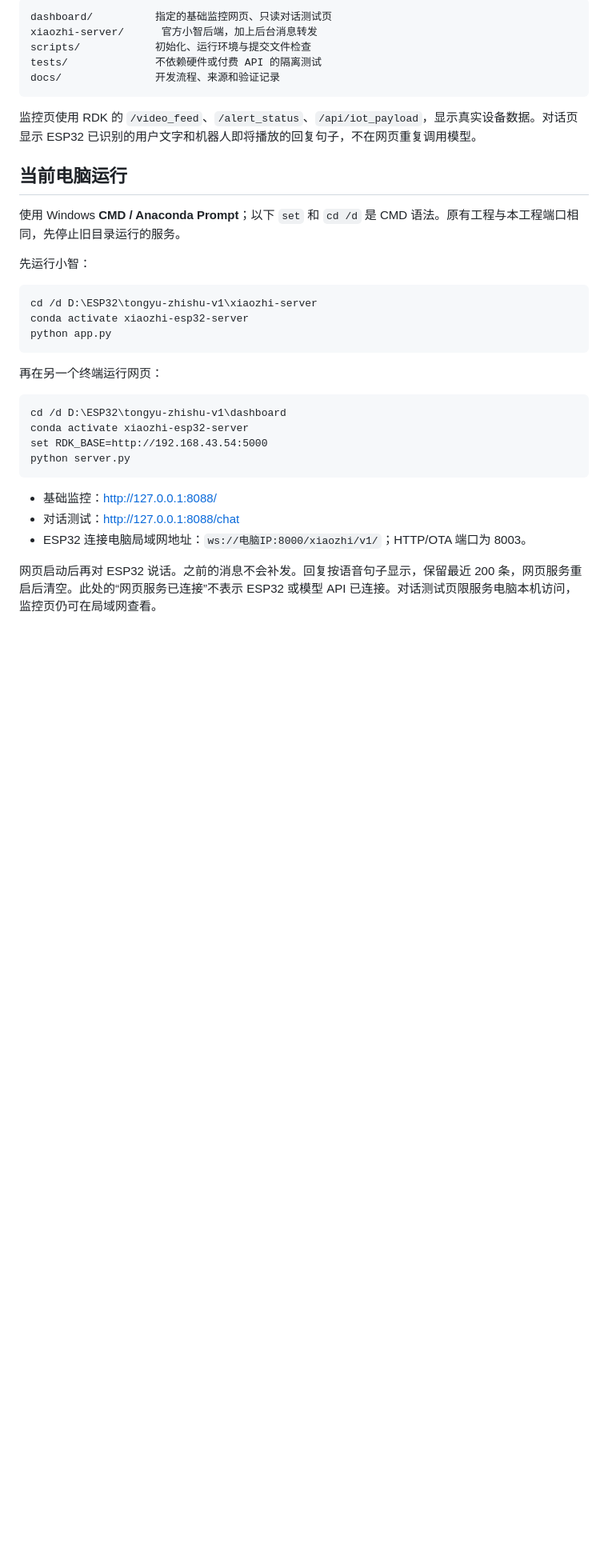
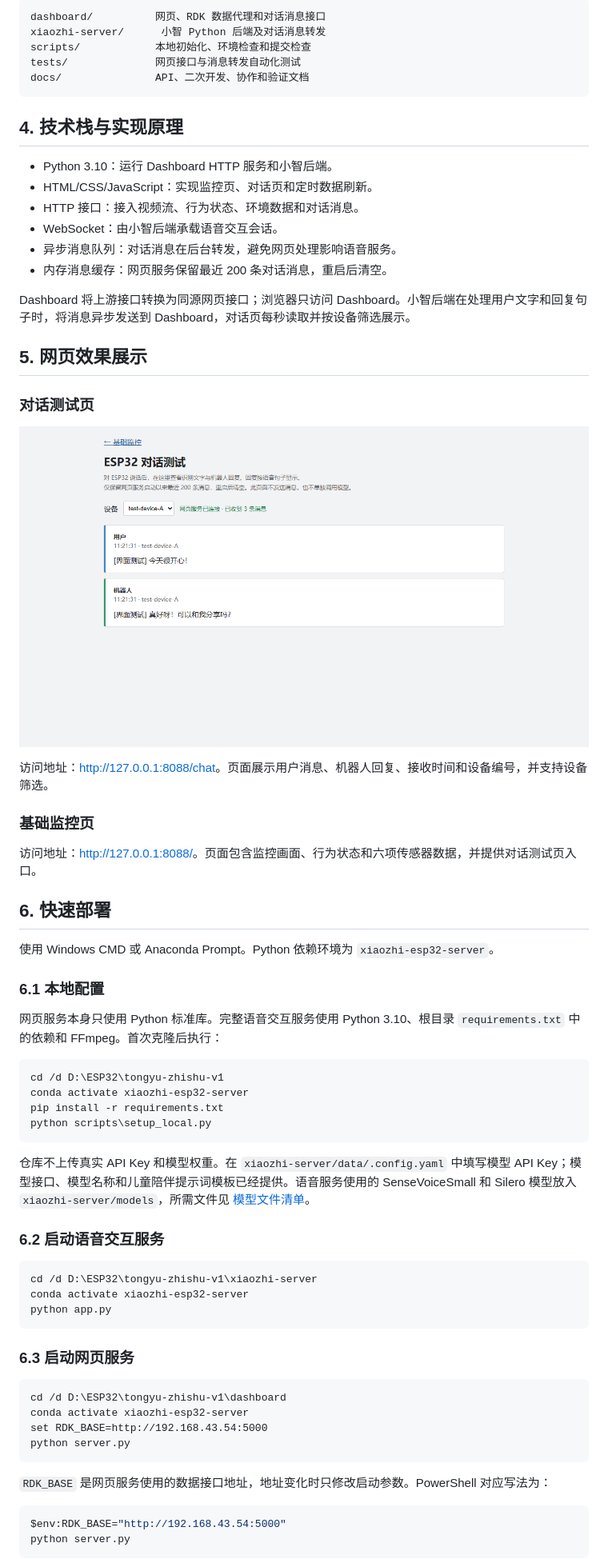
Before and after one commit to 2796923149akeman-jpg/tongyu-zhishu, a Markdown page: README.md, the part around one of its changes. Shown at 80% size. GitHub-like rendering; pictures changed too: docs/assets/dialogue-test.png (added); blank space fills up the shorter version.

````diff
--- a/README.md
+++ b/README.md
@@ -6,19 +33,53 @@
 
 ```text
-dashboard/          指定的基础监控网页、只读对话测试页
-xiaozhi-server/      官方小智后端，加上后台消息转发
-scripts/            初始化、运行环境与提交文件检查
-tests/              不依赖硬件或付费 API 的隔离测试
-docs/               开发流程、来源和验证记录
+dashboard/          网页、RDK 数据代理和对话消息接口
+xiaozhi-server/      小智 Python 后端及对话消息转发
+scripts/            本地初始化、环境检查和提交检查
+tests/              网页接口与消息转发自动化测试
+docs/               API、二次开发、协作和验证文档
 ```
 
-监控页使用 RDK 的 `/video_feed`、`/alert_status`、`/api/iot_payload`，显示真实设备数据。对话页显示 ESP32 已识别的用户文字和机器人即将播放的回复句子，不在网页重复调用模型。
+## 4. 技术栈与实现原理
 
-## 当前电脑运行
+- Python 3.10：运行 Dashboard HTTP 服务和小智后端。
+- HTML/CSS/JavaScript：实现监控页、对话页和定时数据刷新。
+- HTTP 接口：接入视频流、行为状态、环境数据和对话消息。
+- WebSocket：由小智后端承载语音交互会话。
+- 异步消息队列：对话消息在后台转发，避免网页处理影响语音服务。
+- 内存消息缓存：网页服务保留最近 200 条对话消息，重启后清空。
 
-使用 Windows **CMD / Anaconda Prompt**；以下 `set` 和 `cd /d` 是 CMD 语法。原有工程与本工程端口相同，先停止旧目录运行的服务。
+Dashboard 将上游接口转换为同源网页接口；浏览器只访问 Dashboard。小智后端在处理用户文字和回复句子时，将消息异步发送到 Dashboard，对话页每秒读取并按设备筛选展示。
 
-先运行小智：
+## 5. 网页效果展示
+
+### 对话测试页
+
+![对话测试页](docs/assets/dialogue-test.png)
+
+访问地址：<http://127.0.0.1:8088/chat>。页面展示用户消息、机器人回复、接收时间和设备编号，并支持设备筛选。
+
+### 基础监控页
+
+访问地址：<http://127.0.0.1:8088/>。页面包含监控画面、行为状态和六项传感器数据，并提供对话测试页入口。
+
+## 6. 快速部署
+
+使用 Windows CMD 或 Anaconda Prompt。Python 依赖环境为 `xiaozhi-esp32-server`。
+
+### 6.1 本地配置
+
+网页服务本身只使用 Python 标准库。完整语音交互服务使用 Python 3.10、根目录 `requirements.txt` 中的依赖和 FFmpeg。首次克隆后执行：
+
+```bat
+cd /d D:\ESP32\tongyu-zhishu-v1
+conda activate xiaozhi-esp32-server
+pip install -r requirements.txt
+python scripts\setup_local.py
+```
+
+仓库不上传真实 API Key 和模型权重。在 `xiaozhi-server/data/.config.yaml` 中填写模型 API Key；模型接口、模型名称和儿童陪伴提示词模板已经提供。语音服务使用的 SenseVoiceSmall 和 Silero 模型放入 `xiaozhi-server/models`，所需文件见 [模型文件清单](docs/model-files.json)。
+
+### 6.2 启动语音交互服务
 
 ```bat
 cd /d D:\ESP32\tongyu-zhishu-v1\xiaozhi-server
@@ -26,7 +87,7 @@ conda activate xiaozhi-esp32-server
 python app.py
 ```
 
-再在另一个终端运行网页：
+### 6.3 启动网页服务
 
 ```bat
 cd /d D:\ESP32\tongyu-zhishu-v1\dashboard
@@ -35,9 +96,10 @@ set RDK_BASE=http://192.168.43.54:5000
 python server.py
 ```
 
-- 基础监控：<http://127.0.0.1:8088/>
-- 对话测试：<http://127.0.0.1:8088/chat>
-- ESP32 连接电脑局域网地址：`ws://电脑IP:8000/xiaozhi/v1/`；HTTP/OTA 端口为 8003。
+`RDK_BASE` 是网页服务使用的数据接口地址，地址变化时只修改启动参数。PowerShell 对应写法为：
 
-网页启动后再对 ESP32 说话。之前的消息不会补发。回复按语音句子显示，保留最近 200 条，网页服务重启后清空。此处的“网页服务已连接”不表示 ESP32 或模型 API 已连接。对话测试页限服务电脑本机访问，监控页仍可在局域网查看。
+```powershell
+$env:RDK_BASE="http://192.168.43.54:5000"
+python server.py
+```
 
````
Also changed, not shown: other parts of README.md (+57 -17 lines), dashboard/README.md (+3 -3 lines), docs/API.md (added, +141 -0 lines), docs/EXTENDING.md (added, +54 -0 lines), docs/VALIDATION.md (+3 -3 lines).
